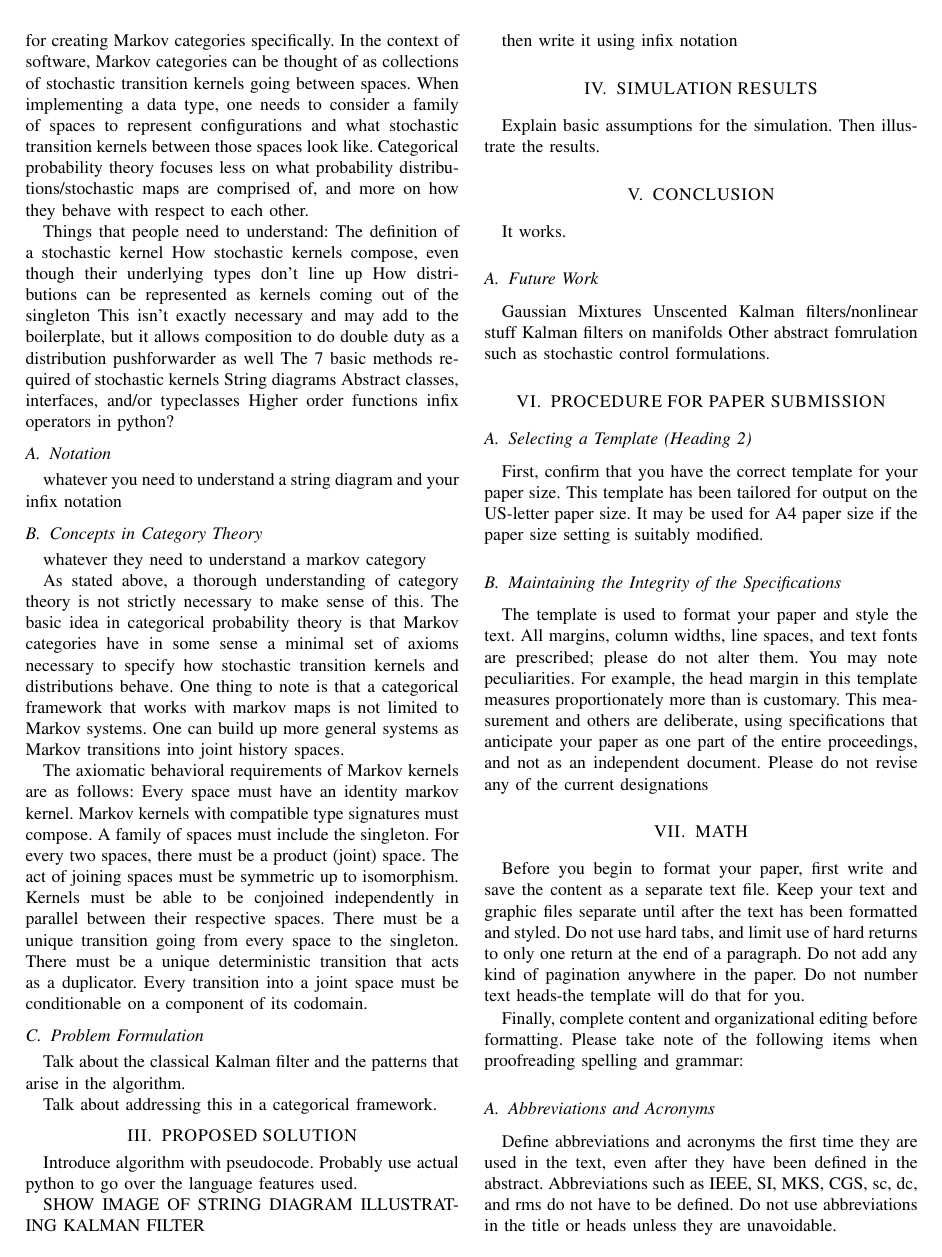
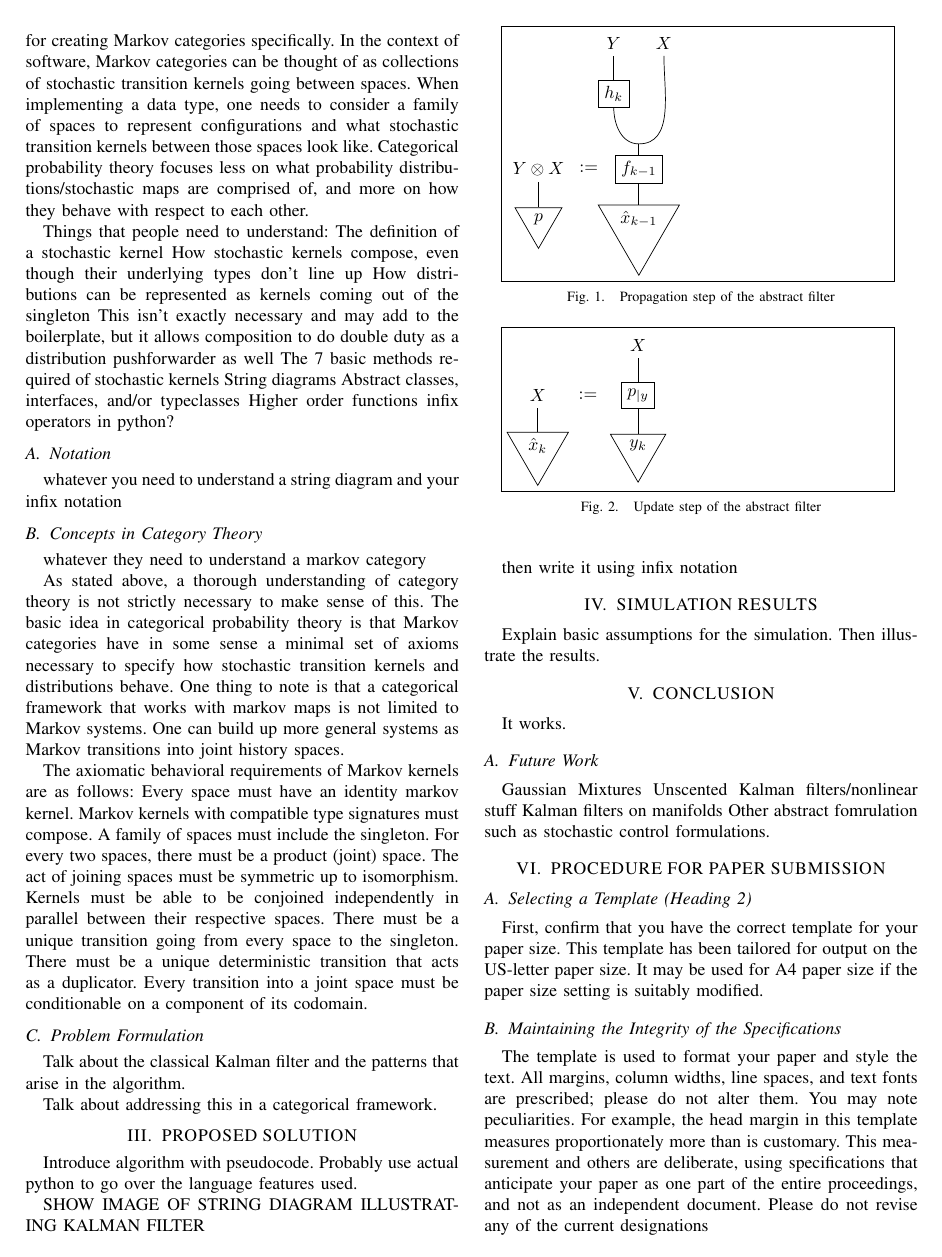
Before and after one commit to drewmcneely/acc22, a LaTeX paper (main.tex): page 2 of 4. Compiled offline with pdfLaTeX.

Commit message:
Put figures into doc

```diff
--- a/main.tex
+++ b/main.tex
@@ -33,6 +33,8 @@
 %\usepackage{times} % assumes new font selection scheme installed
 %\usepackage{amsmath} % assumes amsmath package installed
 %\usepackage{amssymb}  % assumes amsmath package installed
+\usepackage{standalone}
+\usepackage{freetikz}
 \usepackage{biblatex}
 \addbibresource{bibliography.bib}
 
@@ -160,6 +162,20 @@ Introduce algorithm with pseudocode.
 Probably use actual python to go over the language features used.
 
 SHOW IMAGE OF STRING DIAGRAM ILLUSTRATING KALMAN FILTER
+
+\begin{figure}[thpb]
+    \centering
+    \framebox{\parbox{3in}{\input{propagate-string}}}
+    \label{propagate-string}
+    \caption{Propagation step of the abstract filter}
+\end{figure}
+
+\begin{figure}[thpb]
+    \centering
+    \framebox{\parbox{3in}{\input{update-string}}}
+    \label{update-string}
+    \caption{Update step of the abstract filter}
+\end{figure}
 
 then write it using infix notation
 
```
Also changed, not shown: bibliography.bib (+1 -1 lines), main.tex (2 more changed lines).
